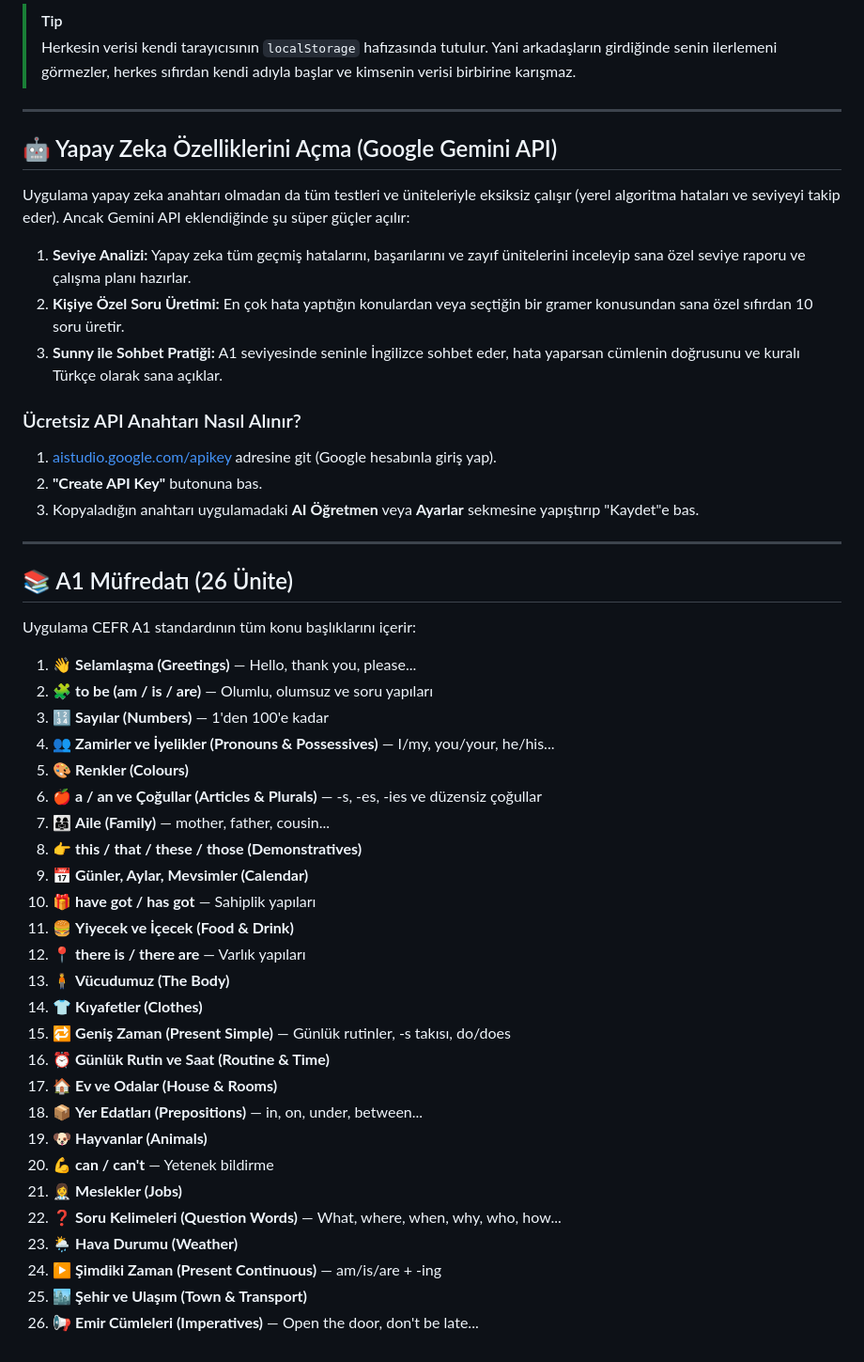
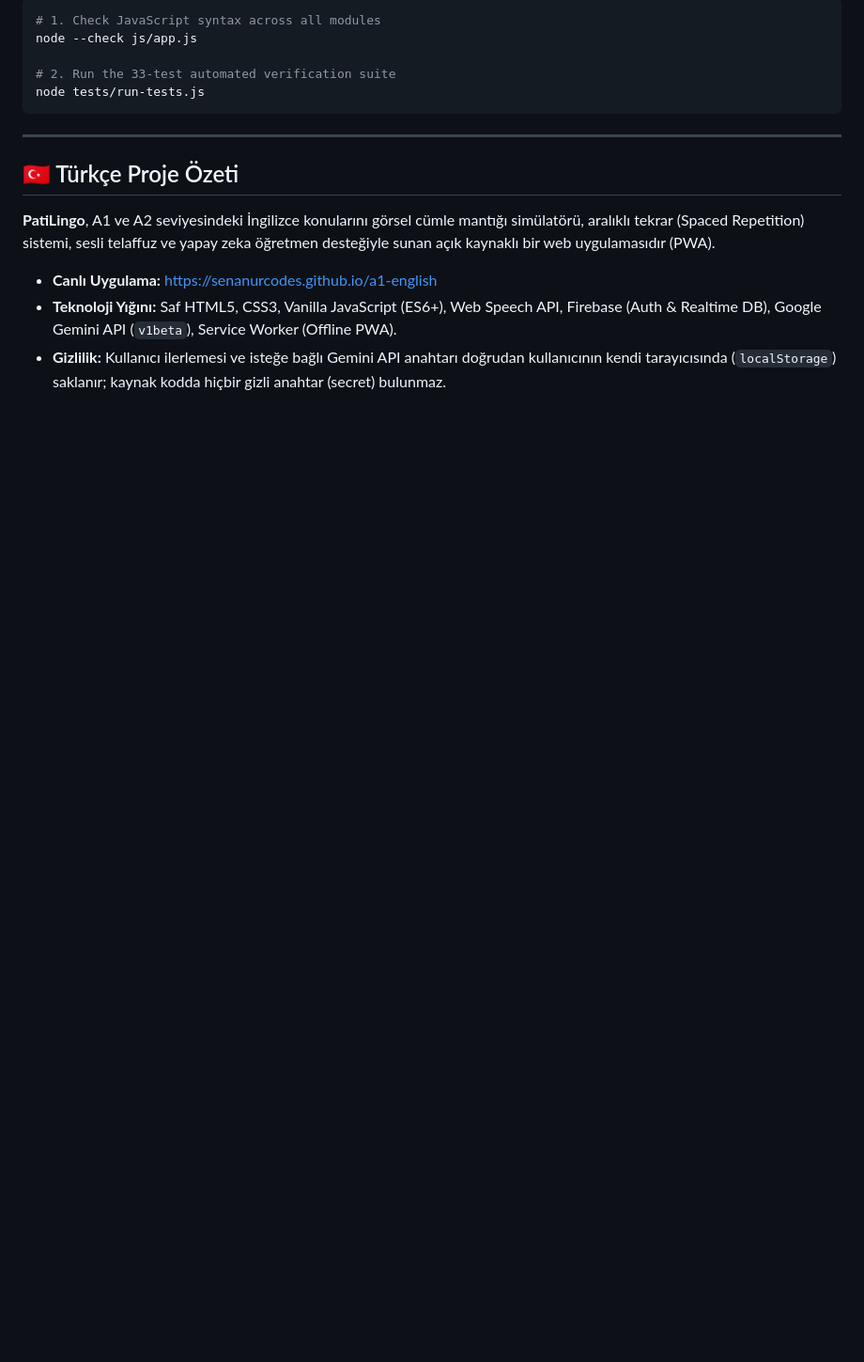
Before and after one commit to SenanurCodes/a1-english, a Markdown page: README.md, the part around one of its changes. Shown at 94% size. GitHub-like rendering; blank space fills up the shorter version.

Commit message:
docs(readme): add comprehensive app overview, live URL, and E2E/CI test suite coverage

````diff
--- a/README.md
+++ b/README.md
@@ -34,51 +38,18 @@ Uygulama saf **HTML, CSS ve JavaScript** ile yazıldığı için sıfır maliyet
 
-> [!TIP]
-> Herkesin verisi kendi tarayıcısının `localStorage` hafızasında tutulur. Yani arkadaşların girdiğinde senin ilerlemeni görmezler, herkes sıfırdan kendi adıyla başlar ve kimsenin verisi birbirine karışmaz.
+```bash
+# 1. Check JavaScript syntax across all modules
+node --check js/app.js
+
+# 2. Run the 33-test automated verification suite
+node tests/run-tests.js
+```
 
 ---
 
-## 🤖 Yapay Zeka Özelliklerini Açma (Google Gemini API)
+## 🇹🇷 Türkçe Proje Özeti
 
-Uygulama yapay zeka anahtarı olmadan da tüm testleri ve üniteleriyle eksiksiz çalışır (yerel algoritma hataları ve seviyeyi takip eder). Ancak Gemini API eklendiğinde şu süper güçler açılır:
+**PatiLingo**, A1 ve A2 seviyesindeki İngilizce konularını görsel cümle mantığı simülatörü, aralıklı tekrar (Spaced Repetition) sistemi, sesli telaffuz ve yapay zeka öğretmen desteğiyle sunan açık kaynaklı bir web uygulamasıdır (PWA).
 
-1. **Seviye Analizi:** Yapay zeka tüm geçmiş hatalarını, başarılarını ve zayıf ünitelerini inceleyip sana özel seviye raporu ve çalışma planı hazırlar.
-2. **Kişiye Özel Soru Üretimi:** En çok hata yaptığın konulardan veya seçtiğin bir gramer konusundan sana özel sıfırdan 10 soru üretir.
-3. **Sunny ile Sohbet Pratiği:** A1 seviyesinde seninle İngilizce sohbet eder, hata yaparsan cümlenin doğrusunu ve kuralı Türkçe olarak sana açıklar.
-
-### Ücretsiz API Anahtarı Nasıl Alınır?
-1. [aistudio.google.com/apikey](https://aistudio.google.com/apikey) adresine git (Google hesabınla giriş yap).
-2. **"Create API Key"** butonuna bas.
-3. Kopyaladığın anahtarı uygulamadaki **AI Öğretmen** veya **Ayarlar** sekmesine yapıştırıp "Kaydet"e bas.
-
----
-
-## 📚 A1 Müfredatı (26 Ünite)
-
-Uygulama CEFR A1 standardının tüm konu başlıklarını içerir:
-
-1. 👋 **Selamlaşma (Greetings)** — Hello, thank you, please...
-2. 🧩 **to be (am / is / are)** — Olumlu, olumsuz ve soru yapıları
-3. 🔢 **Sayılar (Numbers)** — 1'den 100'e kadar
-4. 👥 **Zamirler ve İyelikler (Pronouns & Possessives)** — I/my, you/your, he/his...
-5. 🎨 **Renkler (Colours)**
-6. 🍎 **a / an ve Çoğullar (Articles & Plurals)** — -s, -es, -ies ve düzensiz çoğullar
-7. 👨‍👩‍👧 **Aile (Family)** — mother, father, cousin...
-8. 👉 **this / that / these / those (Demonstratives)**
-9. 📅 **Günler, Aylar, Mevsimler (Calendar)**
-10. 🎁 **have got / has got** — Sahiplik yapıları
-11. 🍔 **Yiyecek ve İçecek (Food & Drink)**
-12. 📍 **there is / there are** — Varlık yapıları
-13. 🧍 **Vücudumuz (The Body)**
-14. 👕 **Kıyafetler (Clothes)**
-15. 🔁 **Geniş Zaman (Present Simple)** — Günlük rutinler, -s takısı, do/does
-16. ⏰ **Günlük Rutin ve Saat (Routine & Time)**
-17. 🏠 **Ev ve Odalar (House & Rooms)**
-18. 📦 **Yer Edatları (Prepositions)** — in, on, under, between...
-19. 🐶 **Hayvanlar (Animals)**
-20. 💪 **can / can't** — Yetenek bildirme
-21. 👩‍⚕️ **Meslekler (Jobs)**
-22. ❓ **Soru Kelimeleri (Question Words)** — What, where, when, why, who, how...
-23. 🌦️ **Hava Durumu (Weather)**
-24. ▶️ **Şimdiki Zaman (Present Continuous)** — am/is/are + -ing
-25. 🏙️ **Şehir ve Ulaşım (Town & Transport)**
-26. 📢 **Emir Cümleleri (Imperatives)** — Open the door, don't be late...
+- **Canlı Uygulama:** [https://senanurcodes.github.io/a1-english](https://senanurcodes.github.io/a1-english)
+- **Teknoloji Yığını:** Saf HTML5, CSS3, Vanilla JavaScript (ES6+), Web Speech API, Firebase (Auth & Realtime DB), Google Gemini API (`v1beta`), Service Worker (Offline PWA).
+- **Gizlilik:** Kullanıcı ilerlemesi ve isteğe bağlı Gemini API anahtarı doğrudan kullanıcının kendi tarayıcısında (`localStorage`) saklanır; kaynak kodda hiçbir gizli anahtar (secret) bulunmaz.
````
Also changed, not shown: other parts of README.md (+25 -21 lines).
